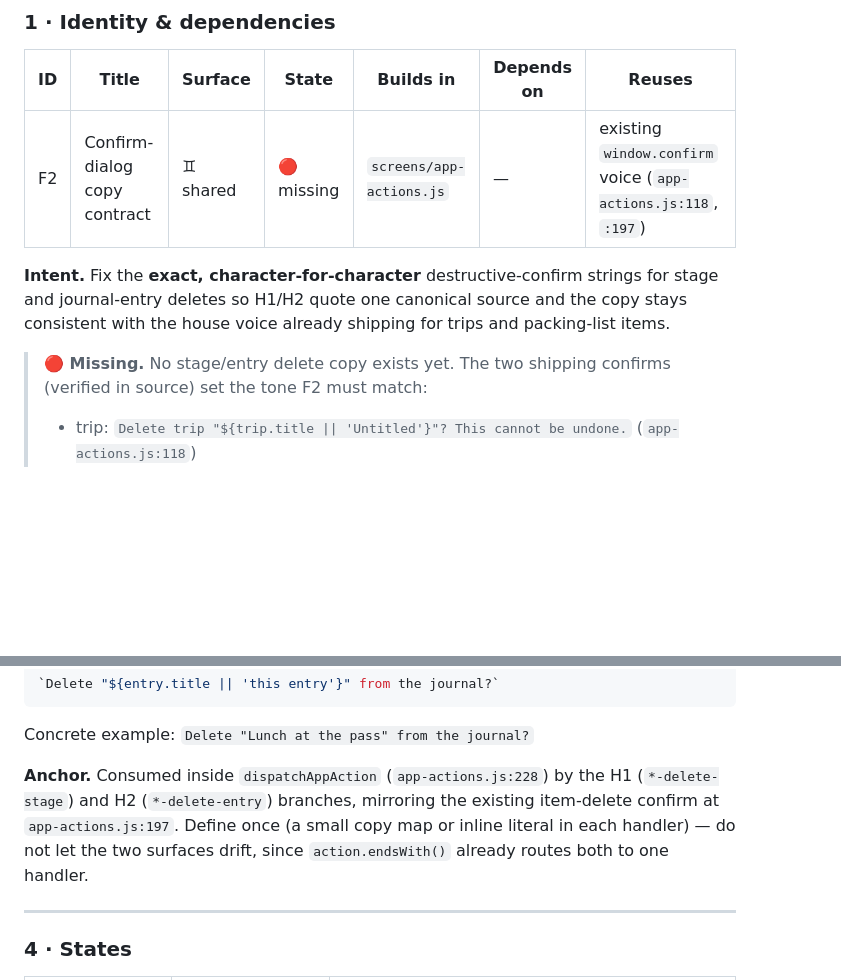
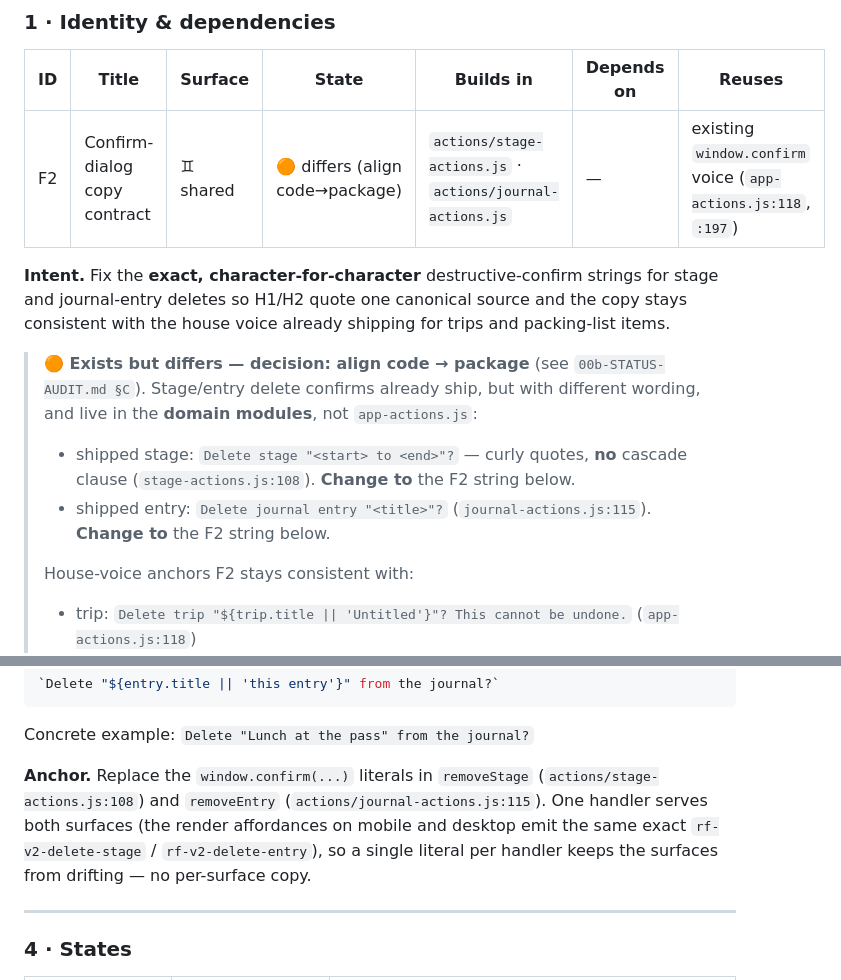
Before and after one commit to eduardojmesteves/routefolk, a Markdown page: v3-refactor/atoms/F2-confirm-copy-contract.md, 2 parts joined by grey strips. GitHub-like rendering; blank space fills up the shorter version.

```diff
--- a/v3-refactor/atoms/F2-confirm-copy-contract.md
+++ b/v3-refactor/atoms/F2-confirm-copy-contract.md
@@ -4,15 +4,23 @@
 
 | ID | Title | Surface | State | Builds in | Depends on | Reuses |
 |----|-------|---------|-------|-----------|------------|--------|
-| F2 | Confirm-dialog copy contract | ♊ shared | 🔴 missing | `screens/app-actions.js` | — | existing `window.confirm` voice (`app-actions.js:118`, `:197`) |
+| F2 | Confirm-dialog copy contract | ♊ shared | 🟠 differs (align code→package) | `actions/stage-actions.js` · `actions/journal-actions.js` | — | existing `window.confirm` voice (`app-actions.js:118`, `:197`) |
 
 **Intent.** Fix the **exact, character-for-character** destructive-confirm
 strings for stage and journal-entry deletes so H1/H2 quote one canonical
 source and the copy stays consistent with the house voice already shipping
 for trips and packing-list items.
 
-> **🔴 Missing.** No stage/entry delete copy exists yet. The two shipping
-> confirms (verified in source) set the tone F2 must match:
+> **🟠 Exists but differs — decision: align code → package** (see
+> `00b-STATUS-AUDIT.md §C`). Stage/entry delete confirms already ship, but
+> with different wording, and live in the **domain modules**, not
+> `app-actions.js`:
+> - shipped stage: `Delete stage "<start> to <end>"?` — curly quotes, **no**
+>   cascade clause (`stage-actions.js:108`). **Change to** the F2 string below.
+> - shipped entry: `Delete journal entry "<title>"?` (`journal-actions.js:115`).
+>   **Change to** the F2 string below.
+>
+> House-voice anchors F2 stays consistent with:
 > - trip: `Delete trip "${trip.title || 'Untitled'}"? This cannot be undone.` (`app-actions.js:118`)
 > - item: `Delete "${item.name || 'this item'}" from the packing list?` (`app-actions.js:197`)
 
@@ -53,11 +61,12 @@ Concrete example (the M2 acceptance case):
 Concrete example:
 `Delete "Lunch at the pass" from the journal?`
 
-**Anchor.** Consumed inside `dispatchAppAction` (`app-actions.js:228`) by the
-H1 (`*-delete-stage`) and H2 (`*-delete-entry`) branches, mirroring the
-existing item-delete confirm at `app-actions.js:197`. Define once (a small
-copy map or inline literal in each handler) — do not let the two surfaces
-drift, since `action.endsWith()` already routes both to one handler.
+**Anchor.** Replace the `window.confirm(...)` literals in `removeStage`
+(`actions/stage-actions.js:108`) and `removeEntry`
+(`actions/journal-actions.js:115`). One handler serves both surfaces (the
+render affordances on mobile and desktop emit the same exact `rf-v2-delete-stage`
+/ `rf-v2-delete-entry`), so a single literal per handler keeps the surfaces
+from drifting — no per-surface copy.
 
 ---
 
```
Also changed, not shown: v3-refactor/atoms/M2-stage-action-footer.md (+17 -10 lines).
